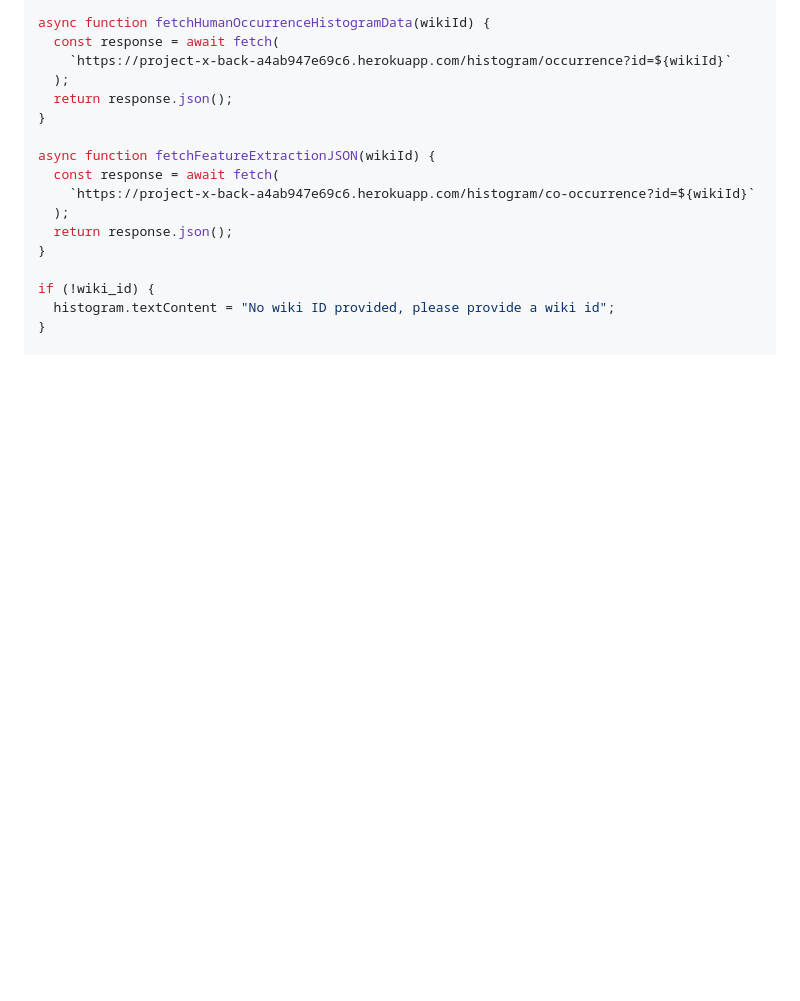
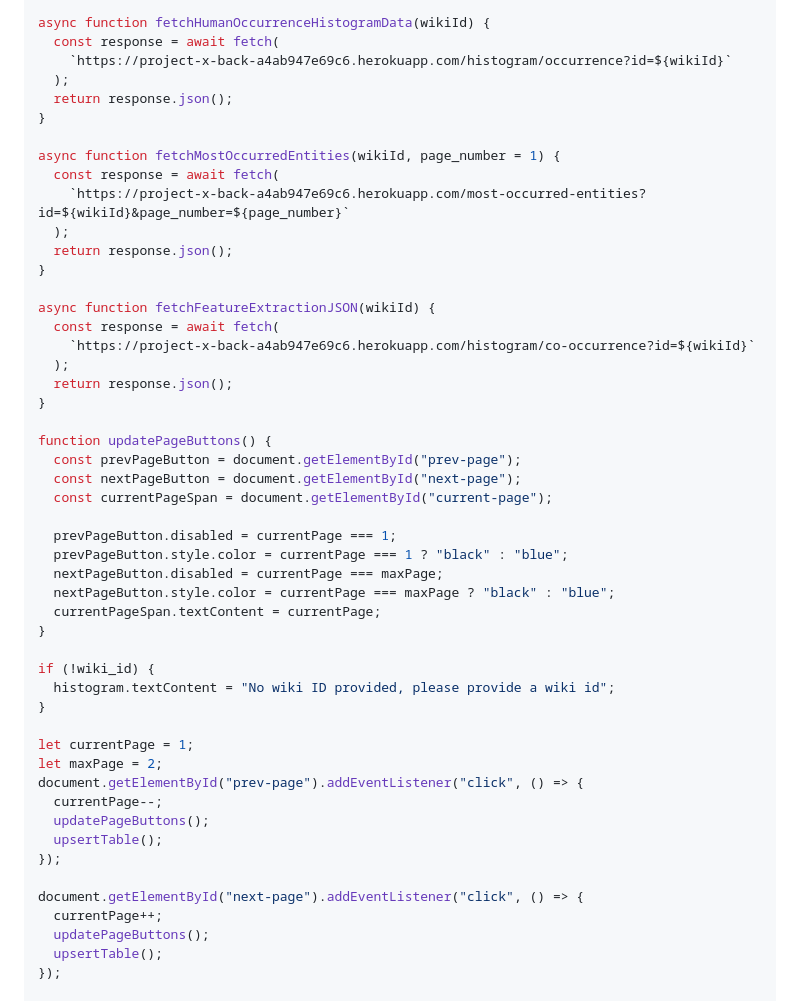
Before and after one commit to cmpe492-text-processing/client, a Markdown page: src/wiki.md, the part around one of its changes. Rendered like a GitHub page; blank space fills up the shorter version.

```diff
--- a/src/wiki.md
+++ b/src/wiki.md
@@ -163,6 +168,13 @@ async function fetchHumanOccurrenceHistogramData(wikiId) {
   return response.json();
 }
 
+async function fetchMostOccurredEntities(wikiId, page_number = 1) {
+  const response = await fetch(
+    `https://project-x-back-a4ab947e69c6.herokuapp.com/most-occurred-entities?id=${wikiId}&page_number=${page_number}`
+  );
+  return response.json();
+}
+
 async function fetchFeatureExtractionJSON(wikiId) {
   const response = await fetch(
     `https://project-x-back-a4ab947e69c6.herokuapp.com/histogram/co-occurrence?id=${wikiId}`
@@ -170,8 +182,34 @@ async function fetchFeatureExtractionJSON(wikiId) {
   return response.json();
 }
 
+function updatePageButtons() {
+  const prevPageButton = document.getElementById("prev-page");
+  const nextPageButton = document.getElementById("next-page");
+  const currentPageSpan = document.getElementById("current-page");
+
+  prevPageButton.disabled = currentPage === 1;
+  prevPageButton.style.color = currentPage === 1 ? "black" : "blue";
+  nextPageButton.disabled = currentPage === maxPage;
+  nextPageButton.style.color = currentPage === maxPage ? "black" : "blue";
+  currentPageSpan.textContent = currentPage;
+}
+
 if (!wiki_id) {
   histogram.textContent = "No wiki ID provided, please provide a wiki id";
 }
 
+let currentPage = 1;
+let maxPage = 2;
+document.getElementById("prev-page").addEventListener("click", () => {
+  currentPage--;
+  updatePageButtons();
+  upsertTable();
+});
+
+document.getElementById("next-page").addEventListener("click", () => {
+  currentPage++;
+  updatePageButtons();
+  upsertTable();
+});
+
 document.title = `Wiki ID: ${wiki_id}`;
```
Also changed, not shown: other parts of src/wiki.md (+53 -10 lines).
